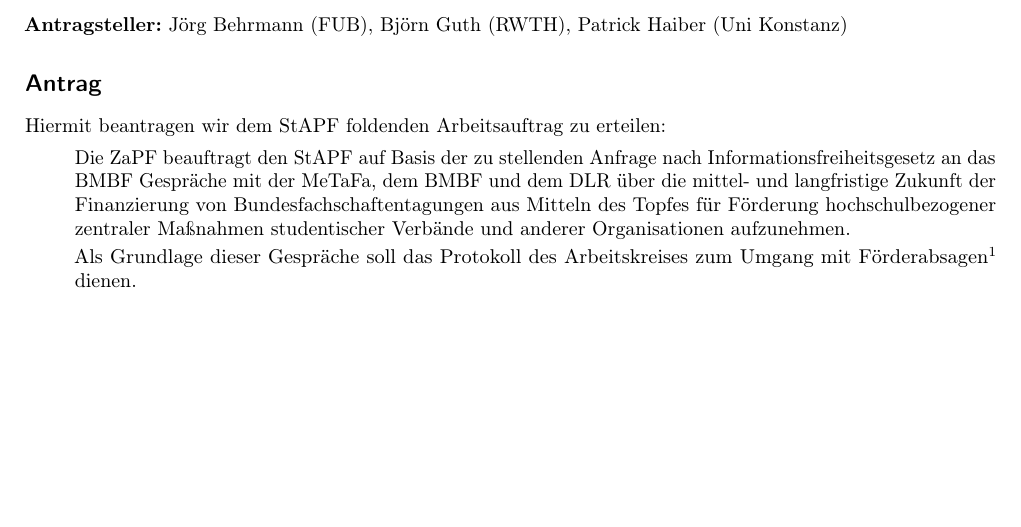
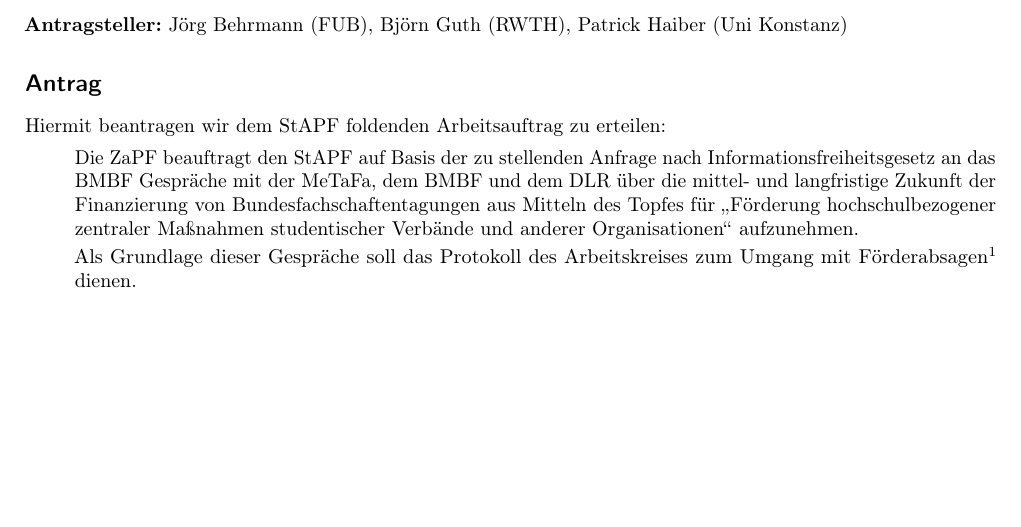
Before and after one commit to scattenlaeufer/ZaPF_Resos, a LaTeX document (wise17/stapf_arbeitsauftrag_bmbf/stapf_arbeitsauftrag_bmbf.tex): part of the page, cut so that both start at the same text. Compiled offline with pdfLaTeX.

Commit message:
Arbeitsauftrag durch Anführungsstriche verständlicher gemacht

```diff
--- a/wise17/stapf_arbeitsauftrag_bmbf/stapf_arbeitsauftrag_bmbf.tex
+++ b/wise17/stapf_arbeitsauftrag_bmbf/stapf_arbeitsauftrag_bmbf.tex
@@ -38,9 +38,9 @@
 	Die ZaPF beauftragt den StAPF auf Basis der zu stellenden Anfrage nach
 	Informationsfreiheitsgesetz an das BMBF Gespräche mit der MeTaFa, dem BMBF
 	und dem DLR über die mittel- und langfristige Zukunft der Finanzierung von
-	Bundesfachschaftentagungen aus Mitteln des Topfes für Förderung
+	Bundesfachschaftentagungen aus Mitteln des Topfes für \glqq{}Förderung
 	hochschulbezogener zentraler Maßnahmen studentischer Verbände und anderer
-	Organisationen aufzunehmen.
+	Organisationen\grqq{} aufzunehmen.
 
 	Als Grundlage dieser Gespräche soll das Protokoll des Arbeitskreises zum
 	Umgang mit Förderabsagen\footnote{\href{https://zapf.wiki/WiSe17_AK_Förderungsabsagen}{\url{https://zapf.wiki/WiSe17_AK_Förderungsabsagen}}}
```
Also changed, not shown: wise17/stapf_arbeitsauftrag_bmbf/stapf_arbeitsauftrag_bmbf.pdf, wise17/stapf_arbeitsauftrag_bmbf/stapf_arbeitsauftrag_bmbf.tex (5 more changed lines).
